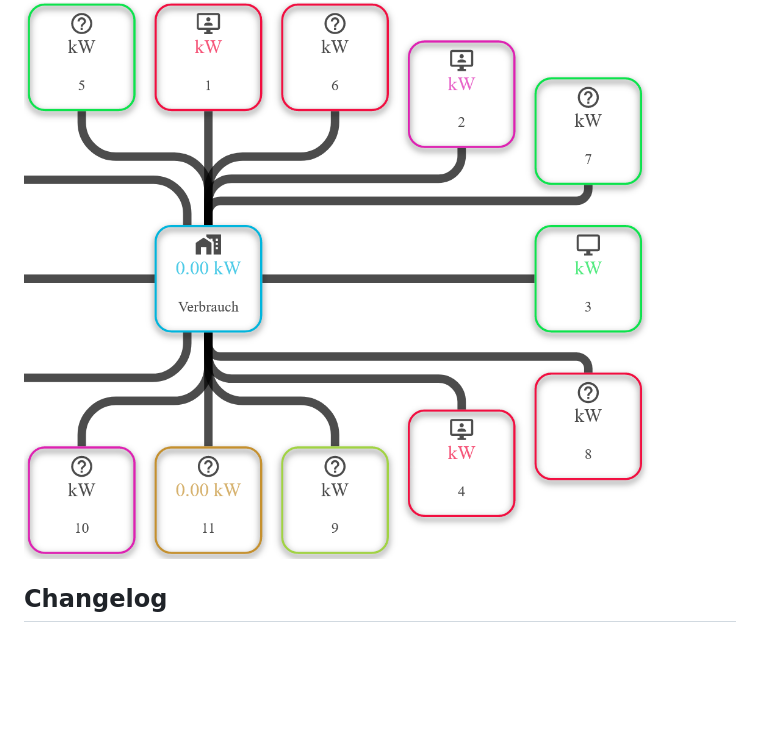
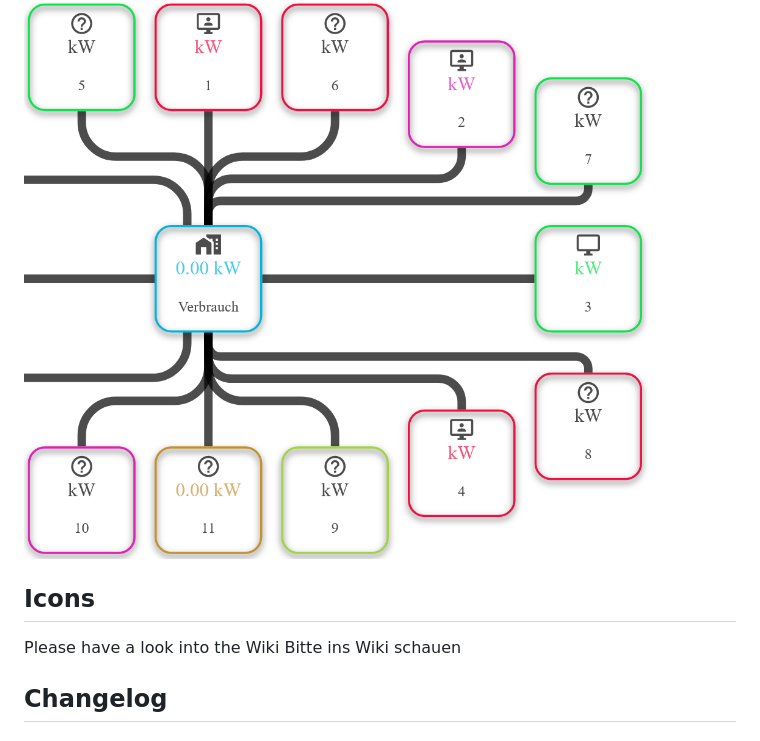
Before and after one commit to SKB-CGN/ioBroker.energiefluss, a Markdown page: README.md, the part around the change. GitHub-like rendering; blank space fills up the shorter version.

Commit message:
geändert:       README.md

```diff
--- a/README.md
+++ b/README.md
@@ -126,6 +126,10 @@ Anzeige ist ueber den Instanz Link moeglich. Dieser kann dann auch in ein iFrame
 
 ## Custom Elements / Benutzerderfinierte Elemente
 ![Description / Beschreibung](doc/custom_elements.png)
+
+## Icons
+Please have a look into the Wiki
+Bitte ins Wiki schauen
 
 ## Changelog
 <!--
```
